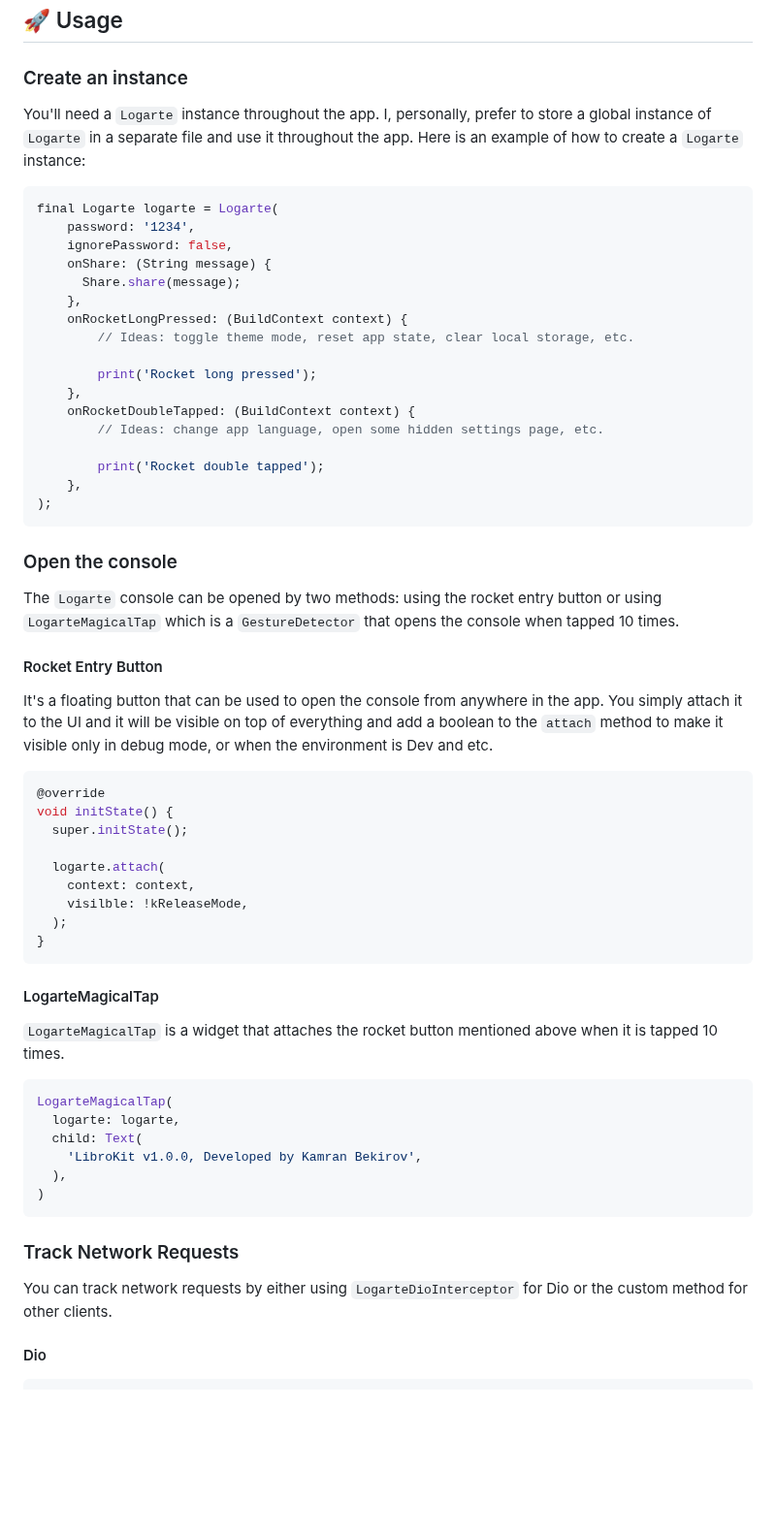
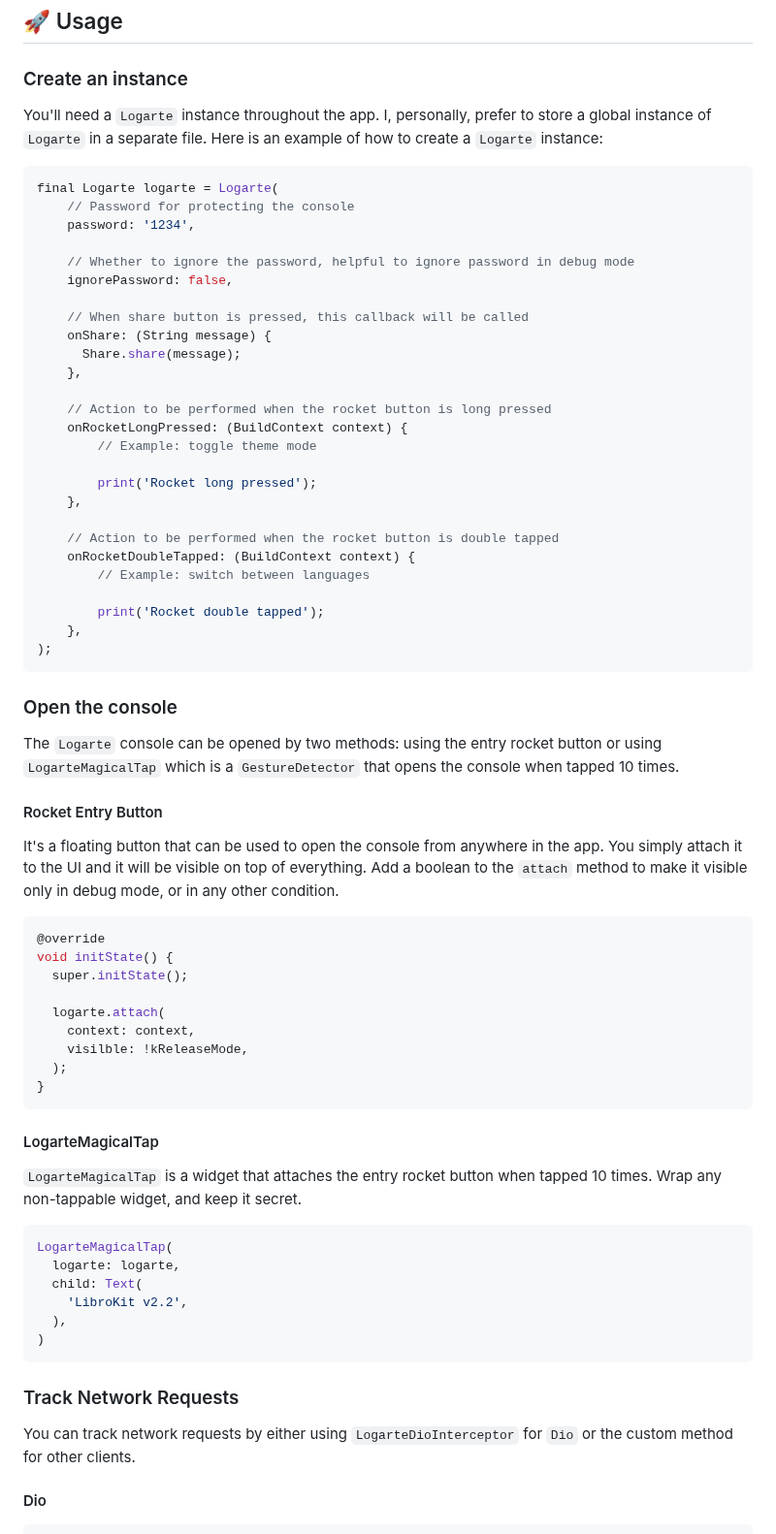
Before and after one commit to kamranbekirovyz/logarte, a Markdown page: README.md, the part around one of its changes. Shown at 97% size. Rendered like a GitHub page; blank space fills up the shorter version.

Commit message:
add cover, update readme

````diff
--- a/README.md
+++ b/README.md
@@ -32,22 +24,31 @@ Then, run `flutter pub get` in your terminal to install the package.
 
 ### Create an instance
 
-You'll need a `Logarte` instance throughout the app. I, personally, prefer to store a global instance of `Logarte` in a separate file and use it throughout the app. Here is an example of how to create a `Logarte` instance:
+You'll need a `Logarte` instance throughout the app. I, personally, prefer to store a global instance of `Logarte` in a separate file. Here is an example of how to create a `Logarte` instance:
 
 ```dart
 final Logarte logarte = Logarte(
+    // Password for protecting the console
     password: '1234',
+
+    // Whether to ignore the password, helpful to ignore password in debug mode
     ignorePassword: false,
+
+    // When share button is pressed, this callback will be called
     onShare: (String message) {
       Share.share(message);
     },
+
+    // Action to be performed when the rocket button is long pressed
     onRocketLongPressed: (BuildContext context) {
-        // Ideas: toggle theme mode, reset app state, clear local storage, etc.
+        // Example: toggle theme mode
 
         print('Rocket long pressed');
     },
+
+    // Action to be performed when the rocket button is double tapped
     onRocketDoubleTapped: (BuildContext context) {
-        // Ideas: change app language, open some hidden settings page, etc.
+        // Example: switch between languages
 
         print('Rocket double tapped');
     },
@@ -56,11 +57,11 @@ final Logarte logarte = Logarte(
 
 ### Open the console
 
-The `Logarte` console can be opened by two methods: using the rocket entry button or using `LogarteMagicalTap` which is a `GestureDetector` that opens the console when tapped 10 times.
+The `Logarte` console can be opened by two methods: using the entry rocket button or using `LogarteMagicalTap` which is a `GestureDetector` that opens the console when tapped 10 times.
 
 #### Rocket Entry Button
 
-It's a floating button that can be used to open the console from anywhere in the app. You simply attach it to the UI and it will be visible on top of everything and add a boolean to the `attach` method to make it visible only in debug mode, or when the environment is Dev and etc.
+It's a floating button that can be used to open the console from anywhere in the app. You simply attach it to the UI and it will be visible on top of everything. Add a boolean to the `attach` method to make it visible only in debug mode, or in any other condition.
 
 ```dart
 @override
@@ -76,20 +77,20 @@ void initState() {
 
 #### LogarteMagicalTap
 
-`LogarteMagicalTap` is a widget that attaches the rocket button mentioned above when it is tapped 10 times.
+`LogarteMagicalTap` is a widget that attaches the entry rocket button when tapped 10 times. Wrap any non-tappable widget, and keep it secret.
 
 ```dart
 LogarteMagicalTap(
   logarte: logarte,
   child: Text(
-    'LibroKit v1.0.0, Developed by Kamran Bekirov',
+    'LibroKit v2.2',
   ),
 )
 ```
 
 ### Track Network Requests
 
-You can track network requests by either using `LogarteDioInterceptor` for Dio or the custom method for other clients.
+You can track network requests by either using `LogarteDioInterceptor` for `Dio` or the custom method for other clients.
 
 #### Dio
 
````
Also changed, not shown: other parts of README.md (+0 -8 lines), doc/cover.png (added).
